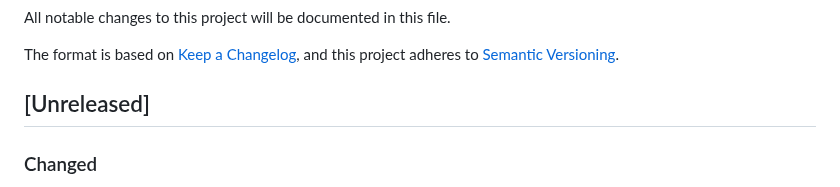
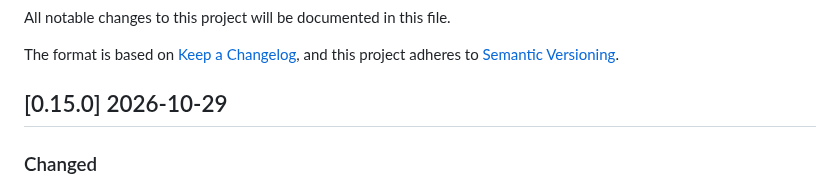
Before and after one commit to PixelgenTechnologies/pixelatorES, a Markdown page: CHANGELOG.md, the part around the change. GitHub-like rendering.

Commit message:
Fixed CHANGELOG for release

```diff
--- a/CHANGELOG.md
+++ b/CHANGELOG.md
@@ -6,7 +6,7 @@ The format is based on [Keep a Changelog](https://keepachangelog.com/en/1.0.0/),
 and this project adheres to [Semantic Versioning](https://semver.org/spec/v2.0.0.html).
 
 
-## [Unreleased]
+## [0.15.0] 2026-10-29
 
 ### Changed
 
```
